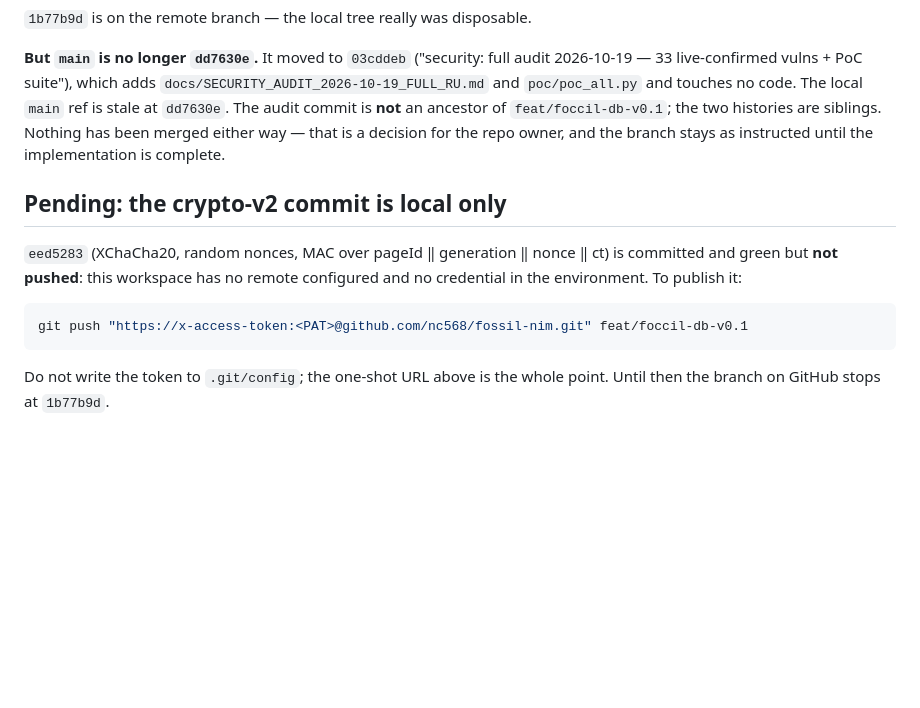
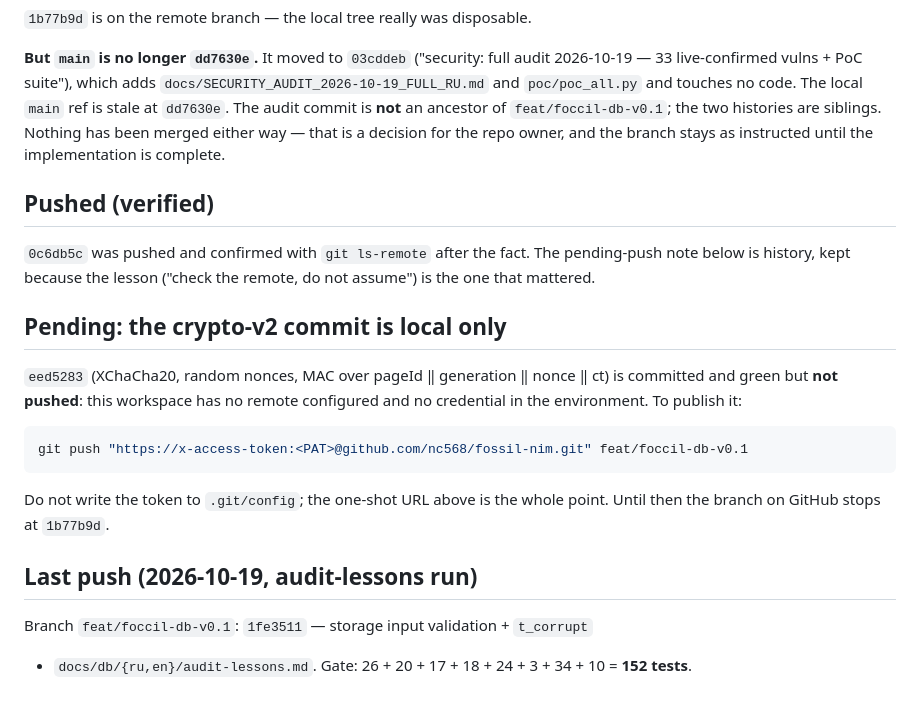
Before and after one commit to nc568/fossil-nim, a Markdown page: PUSHED.md, the part around the change. GitHub-like rendering; blank space fills up the shorter version.

Commit message:
docs: push state for the audit-lessons slice

```diff
--- a/PUSHED.md
+++ b/PUSHED.md
@@ -89,6 +89,12 @@ ancestor of `feat/foccil-db-v0.1`; the two histories are siblings. Nothing has
 been merged either way — that is a decision for the repo owner, and the branch
 stays as instructed until the implementation is complete.
 
+## Pushed (verified)
+
+`0c6db5c` was pushed and confirmed with `git ls-remote` after the fact. The
+pending-push note below is history, kept because the lesson ("check the remote,
+do not assume") is the one that mattered.
+
 ## Pending: the crypto-v2 commit is local only
 
 `eed5283` (XChaCha20, random nonces, MAC over pageId ‖ generation ‖ nonce ‖ ct)
@@ -101,3 +107,9 @@ git push "https://x-access-token:<PAT>@github.com/nc568/fossil-nim.git" feat/foc
 
 Do not write the token to `.git/config`; the one-shot URL above is the whole
 point. Until then the branch on GitHub stops at `1b77b9d`.
+
+## Last push (2026-10-19, audit-lessons run)
+
+Branch `feat/foccil-db-v0.1`: `1fe3511` — storage input validation + `t_corrupt`
++ `docs/db/{ru,en}/audit-lessons.md`. Gate: 26 + 20 + 17 + 18 + 24 + 3 + 34 + 10
+= **152 tests**.
```
